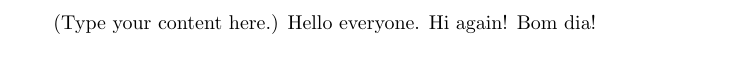
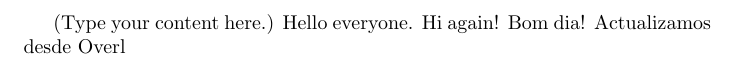
Before and after one commit to pshiguihara/test_paper, a LaTeX document (main.tex): part of the page, cut so that both start at the same text. Compiled offline with pdfLaTeX.

Commit message:
Update on Overleaf.

```diff
--- a/main.tex
+++ b/main.tex
@@ -5,4 +5,5 @@
 Hello everyone.
 Hi again!
 Bom dia!
+Actualizamos desde Overl
 \end{document}
```
